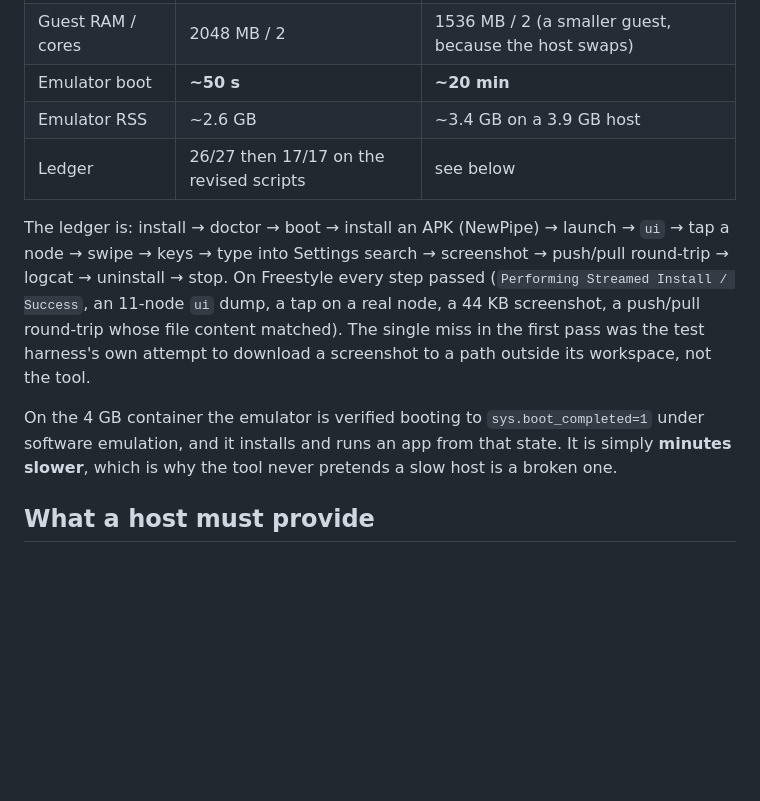
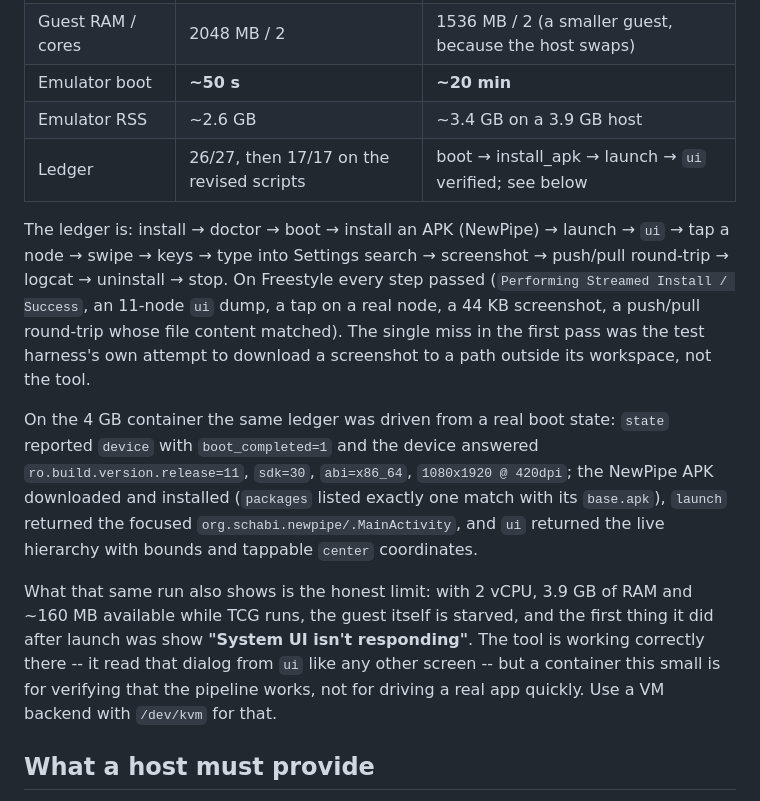
Before and after one commit to Arinze-eng/powerx, a Markdown page: docs/android-sandbox.md, the part around the change. GitHub-like rendering; blank space fills up the shorter version.

Commit message:
android-sandbox docs: record what the 4 GB Tenki run actually verified
From a real boot on Tenki (state=device, boot_completed=1): release 11, sdk 30,
x86_64, 1080x1920 @ 420dpi, NewPipe installed via install_apk, launch returning
the focused MainActivity, and a ui dump with tappable centres. It also records
the limit plainly -- the guest showed 'System UI isn't responding' because 2
vCPU and ~160 MB available under TCG starve it, which the tool read off the ui
hierarchy like any other screen.

```diff
--- a/docs/android-sandbox.md
+++ b/docs/android-sandbox.md
@@ -38,7 +38,7 @@ Measured 2026-09-30 in one session, same revision, same ledger of steps.
 | Guest RAM / cores | 2048 MB / 2 | 1536 MB / 2 (a smaller guest, because the host swaps) |
 | Emulator boot | **~50 s** | **~20 min** |
 | Emulator RSS | ~2.6 GB | ~3.4 GB on a 3.9 GB host |
-| Ledger | 26/27 then 17/17 on the revised scripts | see below |
+| Ledger | 26/27, then 17/17 on the revised scripts | boot → install_apk → launch → `ui` verified; see below |
 
 The ledger is: install → doctor → boot → install an APK (NewPipe) → launch → `ui`
 → tap a node → swipe → keys → type into Settings search → screenshot → push/pull
@@ -48,10 +48,19 @@ node, a 44 KB screenshot, a push/pull round-trip whose file content matched). Th
 single miss in the first pass was the test harness's own attempt to download a
 screenshot to a path outside its workspace, not the tool.
 
-On the 4 GB container the emulator is verified booting to
-`sys.boot_completed=1` under software emulation, and it installs and runs an app
-from that state. It is simply **minutes slower**, which is why the tool never
-pretends a slow host is a broken one.
+On the 4 GB container the same ledger was driven from a real boot state:
+`state` reported `device` with `boot_completed=1` and the device answered
+`ro.build.version.release=11`, `sdk=30`, `abi=x86_64`, `1080x1920 @ 420dpi`; the
+NewPipe APK downloaded and installed (`packages` listed exactly one match with its
+`base.apk`), `launch` returned the focused `org.schabi.newpipe/.MainActivity`, and
+`ui` returned the live hierarchy with bounds and tappable `center` coordinates.
+
+What that same run also shows is the honest limit: with 2 vCPU, 3.9 GB of RAM and
+~160 MB available while TCG runs, the guest itself is starved, and the first
+thing it did after launch was show **"System UI isn't responding"**. The tool is
+working correctly there -- it read that dialog from `ui` like any other screen --
+but a container this small is for verifying that the pipeline works, not for
+driving a real app quickly. Use a VM backend with `/dev/kvm` for that.
 
 ## What a host must provide
 
```
